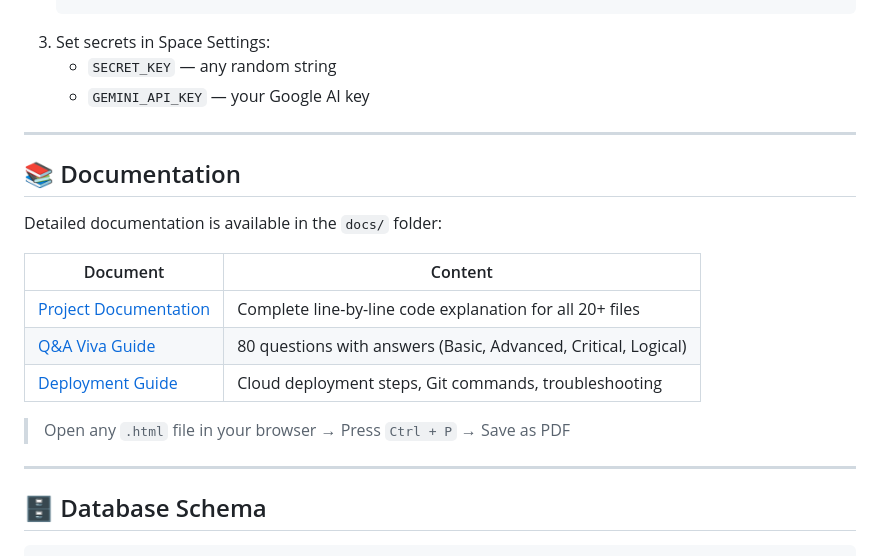
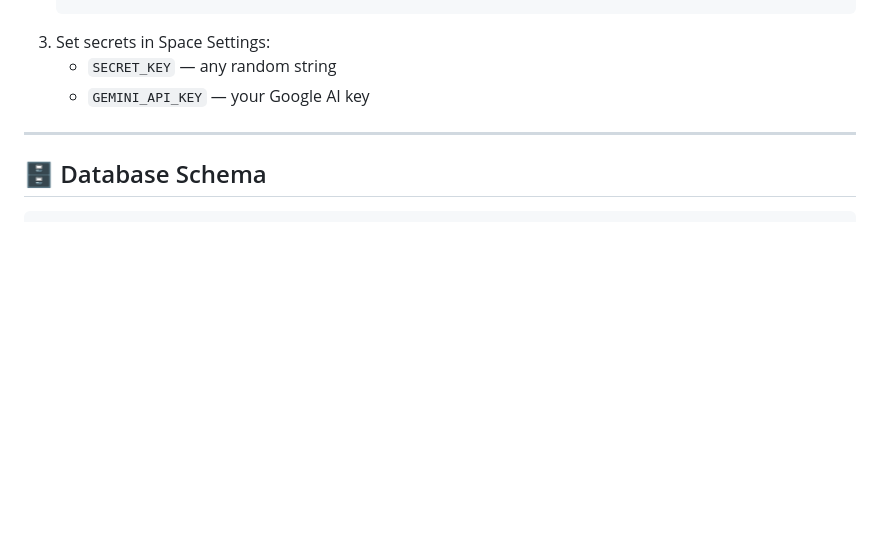
Before and after one commit to Pavankumar090903/Healyh-Lifestyle-Risk-Prediction-, a Markdown page: README.md, the part around the change. Drawn GitHub-style; blank space fills up the shorter version.

````diff
--- a/README.md
+++ b/README.md
@@ -340,20 +340,6 @@ The application is deployed using **Docker** on **Hugging Face Spaces**.
 
 ---
 
-## 📚 Documentation
-
-Detailed documentation is available in the `docs/` folder:
-
-| Document | Content |
-|----------|---------|
-| [Project Documentation](docs/Project_Documentation.html) | Complete line-by-line code explanation for all 20+ files |
-| [Q&A Viva Guide](docs/QA_Viva_Guide.html) | 80 questions with answers (Basic, Advanced, Critical, Logical) |
-| [Deployment Guide](docs/Deployment_Guide.html) | Cloud deployment steps, Git commands, troubleshooting |
-
-> Open any `.html` file in your browser → Press `Ctrl + P` → Save as PDF
-
----
-
 ## 🗄️ Database Schema
 
 ```sql
````
